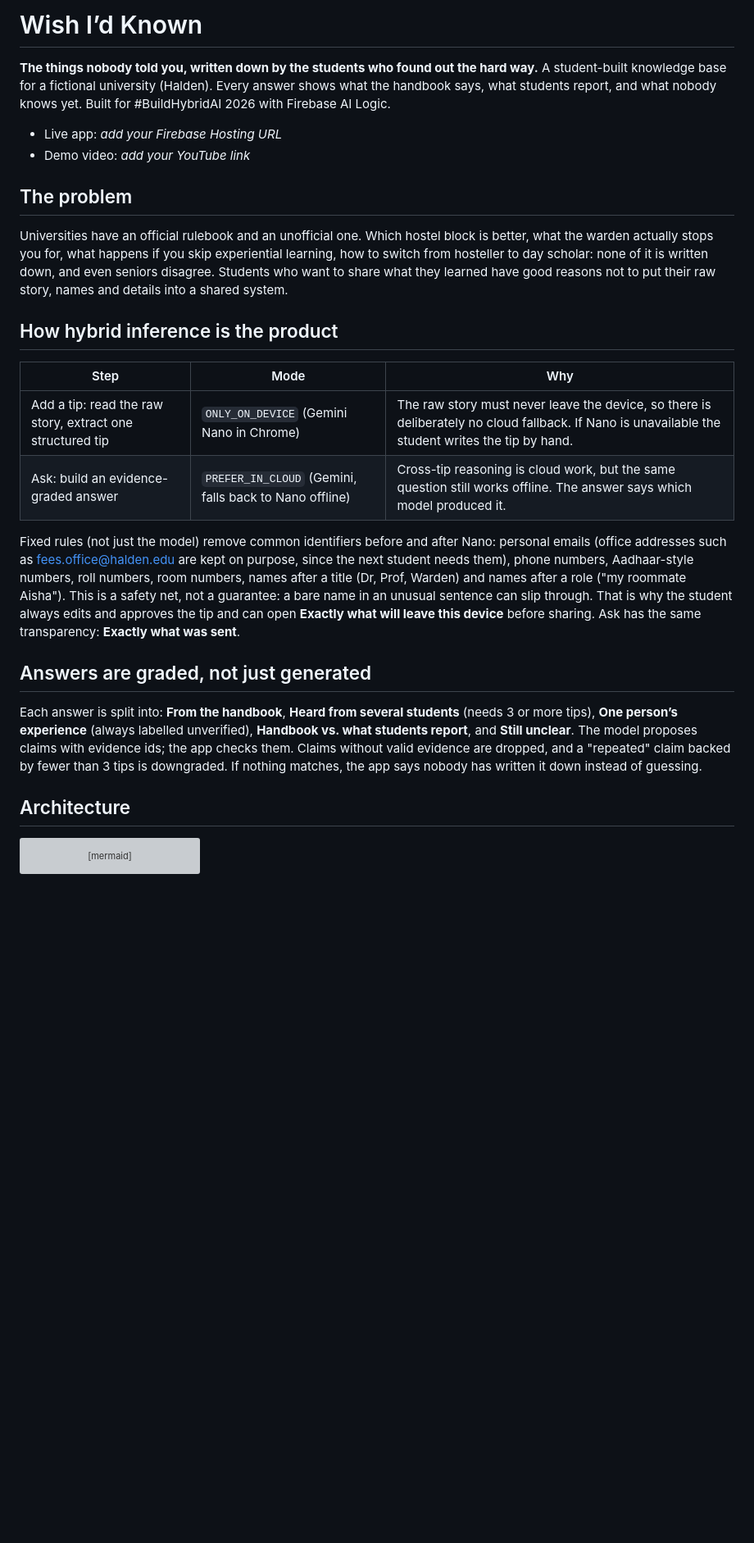
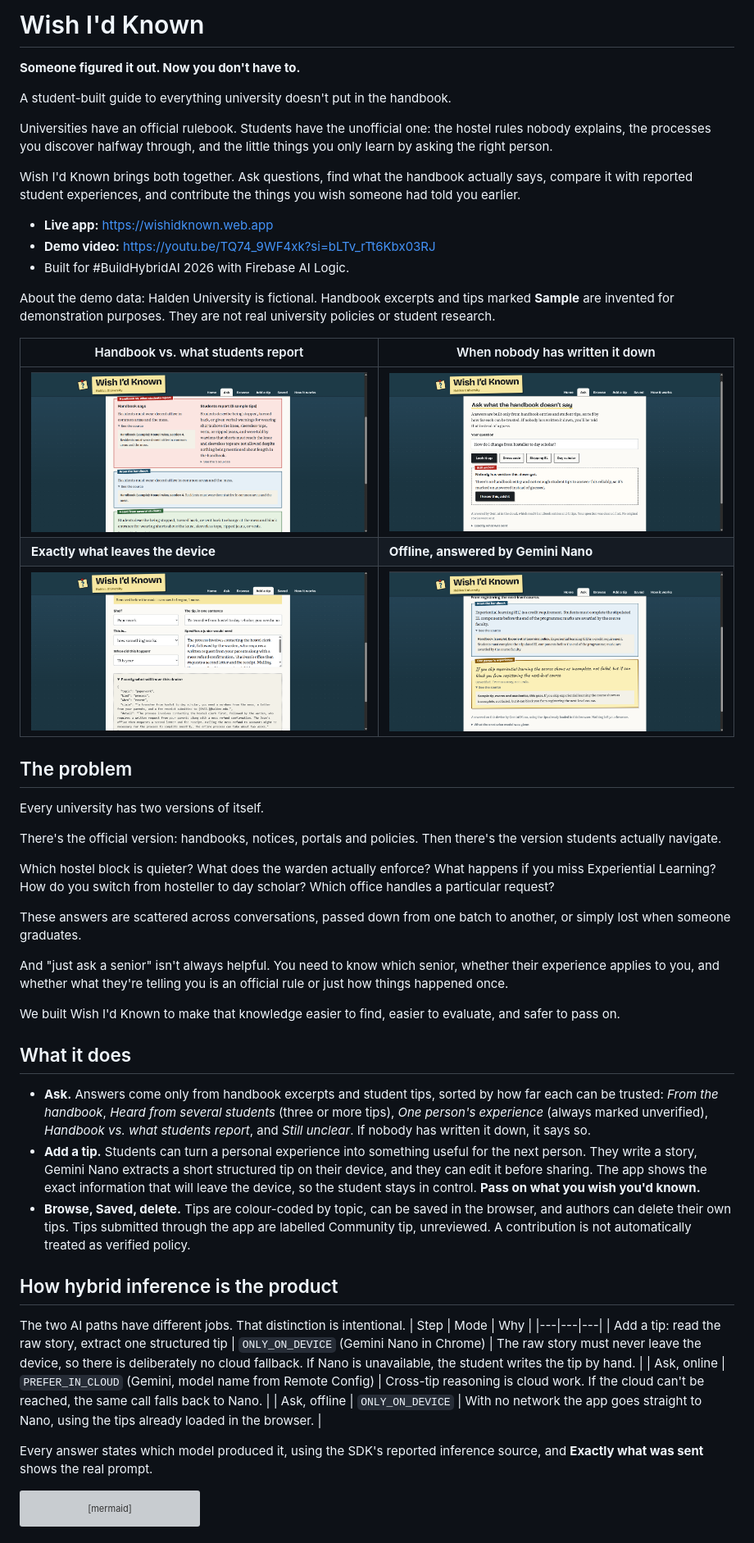
Before and after one commit to PrishaThapar11/wish-id-known, a Markdown page: README.md, the part around one of its changes. Shown at 82% size. Drawn GitHub-style; pictures changed too: docs/ask-dress-code.png (added), docs/nobody-knows.png (added), docs/offline-nano.png (added); blank space fills up the shorter version; grey boxes are pictures that could not be loaded.

Commit message:
final readme, screenshots

````diff
--- a/README.md
+++ b/README.md
@@ -1,26 +1,55 @@
-# Wish I’d Known
+# Wish I'd Known
 
-**The things nobody told you, written down by the students who found out the hard way.**
-A student-built knowledge base for a fictional university (Halden). Every answer shows what the handbook says, what students report, and what nobody knows yet. Built for #BuildHybridAI 2026 with Firebase AI Logic.
+**Someone figured it out. Now you don't have to.**
 
-- Live app: _add your Firebase Hosting URL_
-- Demo video: _add your YouTube link_
+A student-built guide to everything university doesn't put in the handbook.
+
+Universities have an official rulebook. Students have the unofficial one: the hostel rules nobody explains, the processes you discover halfway through, and the little things you only learn by asking the right person.
+
+Wish I'd Known brings both together. Ask questions, find what the handbook actually says, compare it with reported student experiences, and contribute the things you wish someone had told you earlier.
+
+- **Live app:** https://wishidknown.web.app
+- **Demo video:** https://youtu.be/TQ74_9WF4xk?si=bLTv_rTt6Kbx03RJ
+- Built for #BuildHybridAI 2026 with Firebase AI Logic.
+
+About the demo data: Halden University is fictional. Handbook excerpts and tips marked **Sample** are invented for demonstration purposes. They are not real university policies or student research.
+
+| Handbook vs. what students report | When nobody has written it down |
+|---|---|
+| ![Dress code answer](docs/ask-dress-code.png) | ![Nobody has written this down](docs/nobody-knows.png) |
+| **Exactly what leaves the device** | **Offline, answered by Gemini Nano** |
+| ![Privacy preview](docs/privacy-preview.png) | ![Offline answer](docs/offline-nano.png) |
 
 ## The problem
-Universities have an official rulebook and an unofficial one. Which hostel block is better, what the warden actually stops you for, what happens if you skip experiential learning, how to switch from hosteller to day scholar: none of it is written down, and even seniors disagree. Students who want to share what they learned have good reasons not to put their raw story, names and details into a shared system.
+Every university has two versions of itself.
+
+There's the official version: handbooks, notices, portals and policies. Then there's the version students actually navigate.
+
+Which hostel block is quieter? What does the warden actually enforce? What happens if you miss Experiential Learning? How do you switch from hosteller to day scholar? Which office handles a particular request?
+
+These answers are scattered across conversations, passed down from one batch to another, or simply lost when someone graduates.
+
+And "just ask a senior" isn't always helpful. You need to know which senior, whether their experience applies to you, and whether what they're telling you is an official rule or just how things happened once.
+
+We built Wish I'd Known to make that knowledge easier to find, easier to evaluate, and safer to pass on.
+
+## What it does
+- **Ask.** Answers come only from handbook excerpts and student tips, sorted by how far each can be trusted: *From the handbook*, *Heard from several students* (three or more tips), *One person's experience* (always marked unverified), *Handbook vs. what students report*, and *Still unclear*. If nobody has written it down, it says so.
+- **Add a tip.** Students can turn a personal experience into something useful for the next person.
+They write a story, Gemini Nano extracts a short structured tip on their device, and they can edit it before sharing. The app shows the exact information that will leave the device, so the student stays in control.
+**Pass on what you wish you'd known.**
+- **Browse, Saved, delete.** Tips are colour-coded by topic, can be saved in the browser, and authors can delete their own tips. Tips submitted through the app are labelled Community tip, unreviewed. A contribution is not automatically treated as verified policy.
 
 ## How hybrid inference is the product
+The two AI paths have different jobs. That distinction is intentional.
 | Step | Mode | Why |
 |---|---|---|
-| Add a tip: read the raw story, extract one structured tip | `ONLY_ON_DEVICE` (Gemini Nano in Chrome) | The raw story must never leave the device, so there is deliberately no cloud fallback. If Nano is unavailable the student writes the tip by hand. |
-| Ask: build an evidence-graded answer | `PREFER_IN_CLOUD` (Gemini, falls back to Nano offline) | Cross-tip reasoning is cloud work, but the same question still works offline. The answer says which model produced it. |
+| Add a tip: read the raw story, extract one structured tip | `ONLY_ON_DEVICE` (Gemini Nano in Chrome) | The raw story must never leave the device, so there is deliberately no cloud fallback. If Nano is unavailable, the student writes the tip by hand. |
+| Ask, online | `PREFER_IN_CLOUD` (Gemini, model name from Remote Config) | Cross-tip reasoning is cloud work. If the cloud can't be reached, the same call falls back to Nano. |
+| Ask, offline | `ONLY_ON_DEVICE` | With no network the app goes straight to Nano, using the tips already loaded in the browser. |
 
-Fixed rules (not just the model) remove common identifiers before and after Nano: personal emails (office addresses such as fees.office@halden.edu are kept on purpose, since the next student needs them), phone numbers, Aadhaar-style numbers, roll numbers, room numbers, names after a title (Dr, Prof, Warden) and names after a role ("my roommate Aisha"). This is a safety net, not a guarantee: a bare name in an unusual sentence can slip through. That is why the student always edits and approves the tip and can open **Exactly what will leave this device** before sharing. Ask has the same transparency: **Exactly what was sent**.
+Every answer states which model produced it, using the SDK's reported inference source, and **Exactly what was sent** shows the real prompt.
 
-## Answers are graded, not just generated
-Each answer is split into: **From the handbook**, **Heard from several students** (needs 3 or more tips), **One person’s experience** (always labelled unverified), **Handbook vs. what students report**, and **Still unclear**. The model proposes claims with evidence ids; the app checks them. Claims without valid evidence are dropped, and a "repeated" claim backed by fewer than 3 tips is downgraded. If nothing matches, the app says nobody has written it down instead of guessing.
-
-## Architecture
 ```mermaid
 flowchart LR
   A["Student's raw story"] -->|stays in the browser| B["Gemini Nano (ONLY_ON_DEVICE)"]
````
Also changed, not shown: other parts of README.md (+28 -13 lines).
